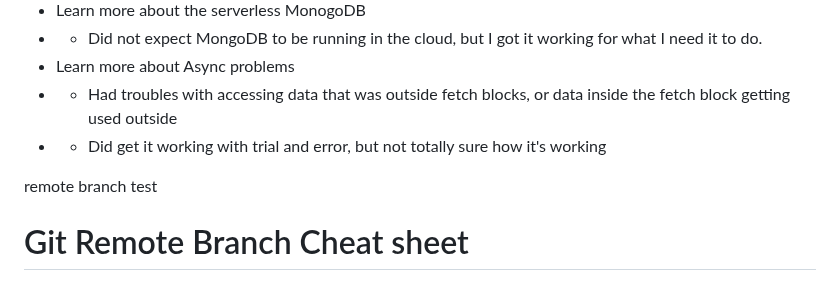
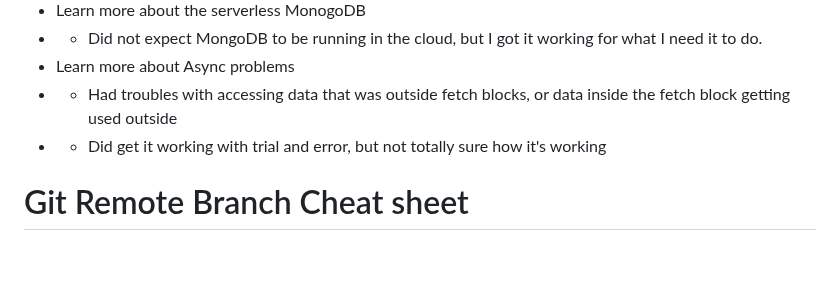
Before and after one commit to Tsawwassen/hme, a Markdown page: README.md, the part around the change. Drawn GitHub-style; blank space fills up the shorter version.

Commit message:
Removed random pasted text

```diff
--- a/README.md
+++ b/README.md
@@ -144,7 +144,6 @@ Improve the process for checking stale orders
 - - Had troubles with accessing data that was outside fetch blocks, or data inside the fetch block getting used outside
 - - Did get it working with trial and error, but not totally sure how it's working
 
-remote branch test
 
 # Git Remote Branch Cheat sheet
 ## creating a new remote branch
```
